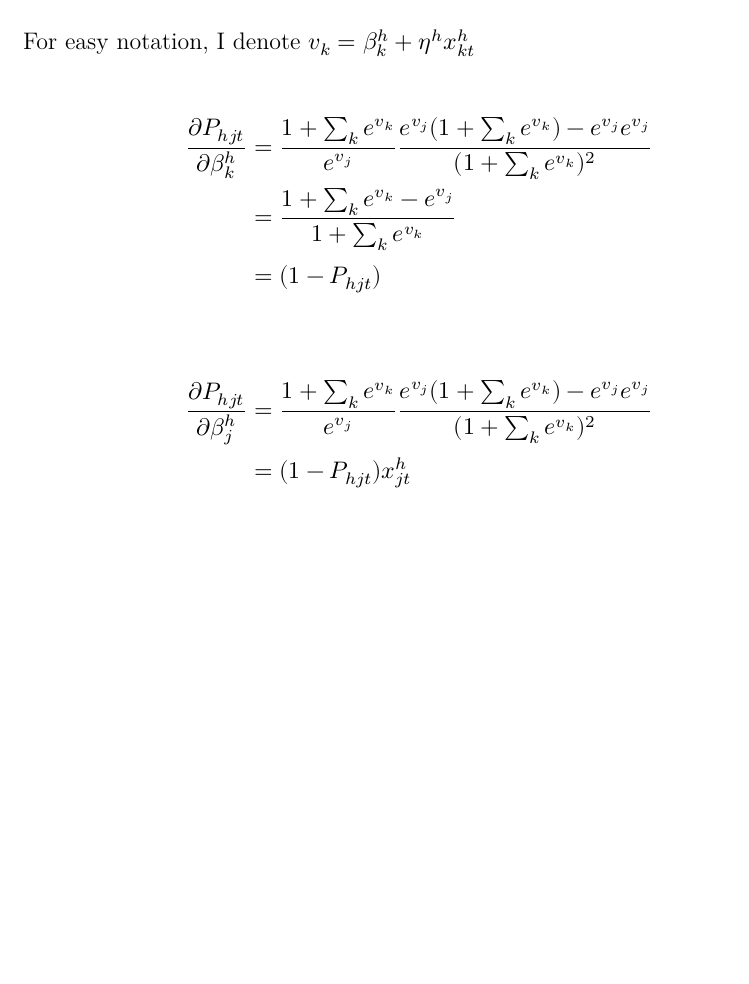
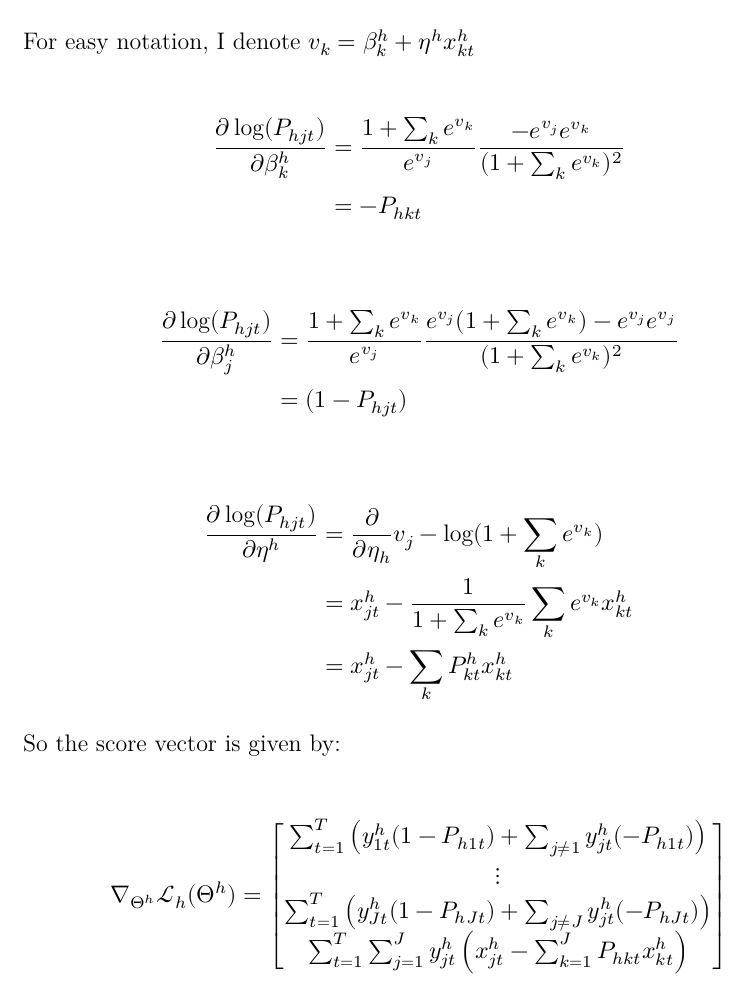
Before and after one commit to AntoineChapel/EmpiricalIO_HW1, a LaTeX problem sheet (homework1.tex): part of page 2 of 2, cut so that both start at the same text, the shorter picture padded with empty space. Compiled offline with XeLaTeX.

```diff
--- a/homework1.tex
+++ b/homework1.tex
@@ -105,18 +105,40 @@
 
 
 \begin{align*}
-  \frac{\partial P_{hjt}}{\partial \beta_k^h} &= \frac{1 + \sum_k e^{v_k}}{e^{v_j}} \frac{e^{v_j} (1+\sum_k e^{v_k}) - e^{v_j}e^{v_j}}{(1+\sum_k e^{v_k})^2} \\
-  &= \frac{1+\sum_k e^{v_k} - e^{v_j}}{1 + \sum_k e^{v_k}} \\
-  &= (1-P_{hjt})
+  \frac{\partial \log(P_{hjt})}{\partial \beta_k^h} &= \frac{1 + \sum_k e^{v_k}}{e^{v_j}} \frac{- e^{v_j}e^{v_k}}{(1+\sum_k e^{v_k})^2} \\
+  &= -P_{hkt}
 \end{align*}
 
 
 \begin{align*}
-  \frac{\partial P_{hjt}}{\partial \beta_j^h} &= \frac{1 + \sum_k e^{v_k}}{e^{v_j}} \frac{e^{v_j} (1+\sum_k e^{v_k}) - e^{v_j}e^{v_j}}{(1+\sum_k e^{v_k})^2} \\
-  &= (1-P_{hjt}) x_{jt}^h
+  \frac{\partial \log(P_{hjt})}{\partial \beta_j^h} &= \frac{1 + \sum_k e^{v_k}}{e^{v_j}} \frac{e^{v_j} (1+\sum_k e^{v_k}) - e^{v_j}e^{v_j}}{(1+\sum_k e^{v_k})^2} \\
+  &= (1-P_{hjt})
+\end{align*}
+
+\begin{align*}
+  \frac{\partial \log(P_{hjt})}{\partial \eta^h} &= \frac{\partial}{\partial \eta_h} v_j - \log(1+\sum_k e^{v_k}) \\
+  &= x_{jt}^h - \frac{1}{1+\sum_k e^{v_k}} \sum_k e^{v_k} x_{kt}^h \\
+  &= x_{jt}^h - \sum_k P_{kt}^h x_{kt}^h
+\end{align*}
+
+So the score vector is given by:
+
+\begin{align*}
+  \nabla_{\Theta^h} \mathcal{L}_h(\Theta^h) &= \begin{bmatrix}
+    \sum_{t=1}^T \left( y_{1t}^h (1 - P_{h1t}) + \sum_{j \neq 1} y_{jt}^h (-P_{h1t}) \right) \\
+    \vdots \\
+    \sum_{t=1}^T \left( y_{Jt}^h (1 - P_{hJt}) + \sum_{j \neq J} y_{jt}^h (-P_{hJt}) \right) \\
+    \sum_{t=1}^T \sum_{j=1}^J y_{jt}^h \left( x_{jt}^h - \sum_{k=1}^J P_{hkt} x_{kt}^h \right) \\
+  \end{bmatrix}
 \end{align*}
 
 
 
 
+
+
+
+
+
+
 \end{document}
```
Also changed, not shown: homework1.pdf, 2 other files.
